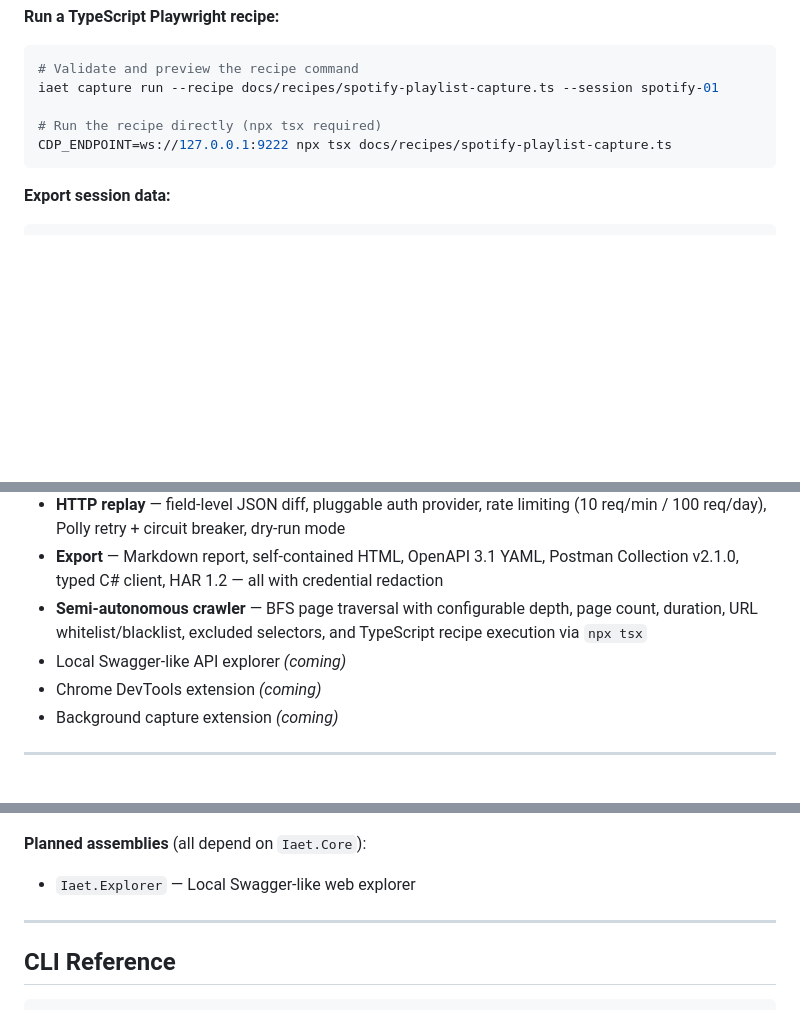
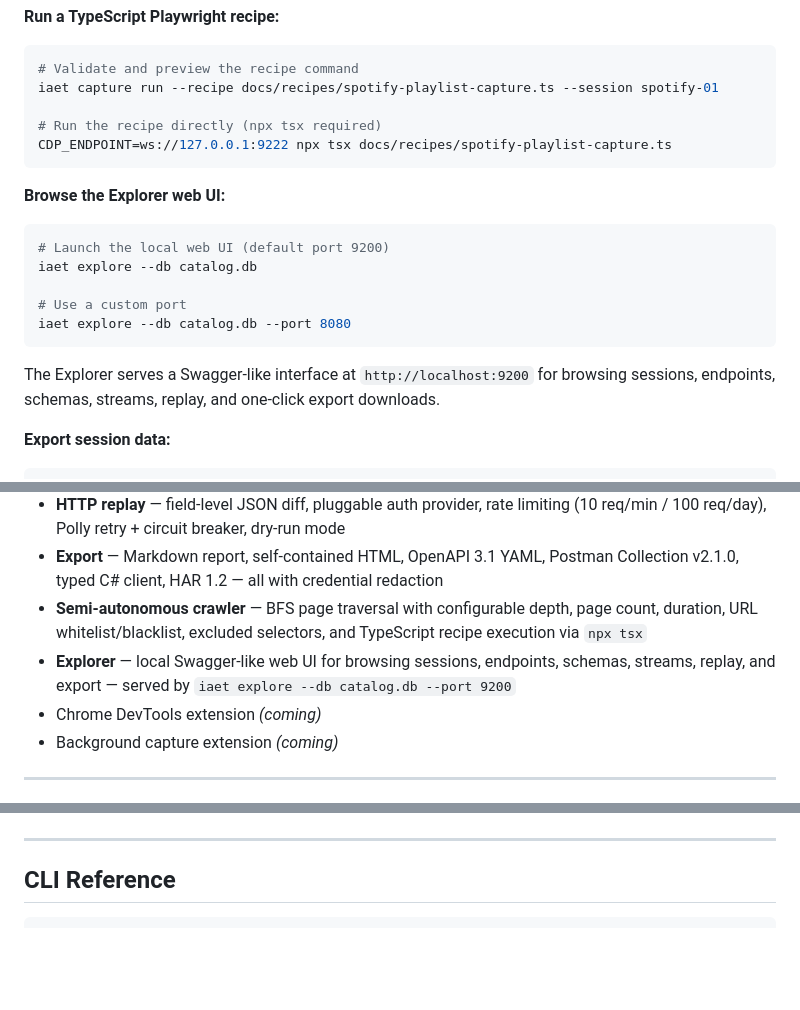
Before and after one commit to mmackelprang/IAET, a Markdown page: README.md, 3 parts joined by grey strips. Rendered like a GitHub page; blank space fills up the shorter version.

````diff
--- a/README.md
+++ b/README.md
@@ -94,6 +94,17 @@ iaet capture run --recipe docs/recipes/spotify-playlist-capture.ts --session spo
 CDP_ENDPOINT=ws://127.0.0.1:9222 npx tsx docs/recipes/spotify-playlist-capture.ts
 ```
 
+**Browse the Explorer web UI:**
+```bash
+# Launch the local web UI (default port 9200)
+iaet explore --db catalog.db
+
+# Use a custom port
+iaet explore --db catalog.db --port 8080
+```
+
+The Explorer serves a Swagger-like interface at `http://localhost:9200` for browsing sessions, endpoints, schemas, streams, replay, and one-click export downloads.
+
 **Export session data:**
 ```bash
 # Markdown investigation report (to stdout)
@@ -128,7 +139,7 @@ iaet export har --session-id <guid> --output session.har
 - **HTTP replay** — field-level JSON diff, pluggable auth provider, rate limiting (10 req/min / 100 req/day), Polly retry + circuit breaker, dry-run mode
 - **Export** — Markdown report, self-contained HTML, OpenAPI 3.1 YAML, Postman Collection v2.1.0, typed C# client, HAR 1.2 — all with credential redaction
 - **Semi-autonomous crawler** — BFS page traversal with configurable depth, page count, duration, URL whitelist/blacklist, excluded selectors, and TypeScript recipe execution via `npx tsx`
-- Local Swagger-like API explorer *(coming)*
+- **Explorer** — local Swagger-like web UI for browsing sessions, endpoints, schemas, streams, replay, and export — served by `iaet explore --db catalog.db --port 9200`
 - Chrome DevTools extension *(coming)*
 - Background capture extension *(coming)*
 
@@ -182,8 +201,4 @@ System.CommandLine · DI host builder · Serilog"]
 ```
-
-**Planned assemblies** (all depend on `Iaet.Core`):
-
-- `Iaet.Explorer` — Local Swagger-like web explorer
 
 ---
 
````
Also changed, not shown: other parts of README.md (+9 -1 lines).
